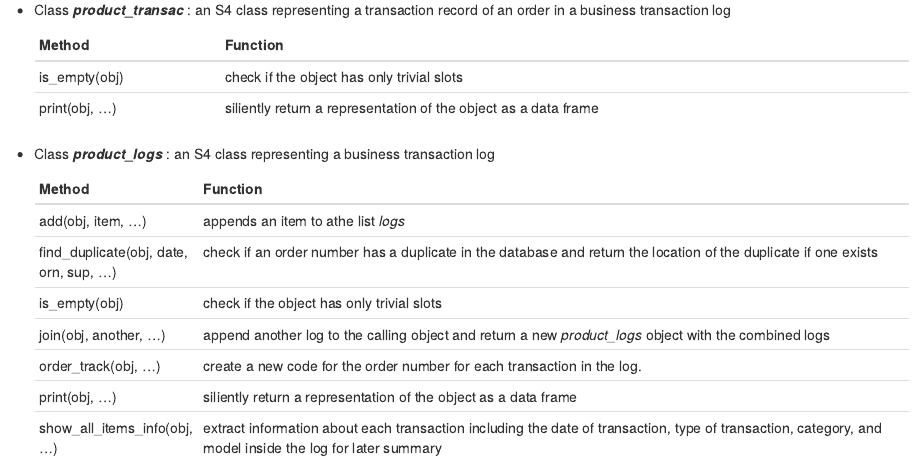
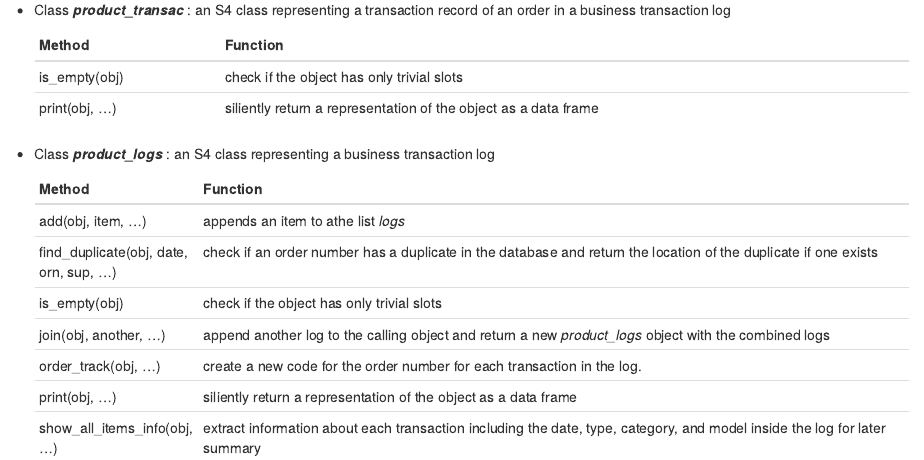
Before and after one commit to Samantha-Lui/EZRecords, an R Markdown document (README.Rmd): the page in a window 1100 px wide, from 670 px down. Rendered offline with R 4.5, knitr and Pandoc, with nearby package versions.

Commit message:
Update README.Rmd

```diff
--- a/README.Rmd
+++ b/README.Rmd
@@ -47,4 +47,4 @@ The following shows the classes and their methods:
     |join(obj, another, ...)| append another log to the calling object and return a new _product_logs_ object with the combined logs |
     | order_track(obj, ...) | create a new code for the order number for each transaction in the log. |
     | print(obj, ...)    | siliently return a representation of the object as a data frame |                 |
-    |show_all_items_info(obj, ...)| extract information about each transaction including the date of transaction, type of transaction, category, and model inside the log for later summary |
+    |show_all_items_info(obj, ...)| extract information about each transaction including the date, type, category, and model inside the log for later summary |
```
